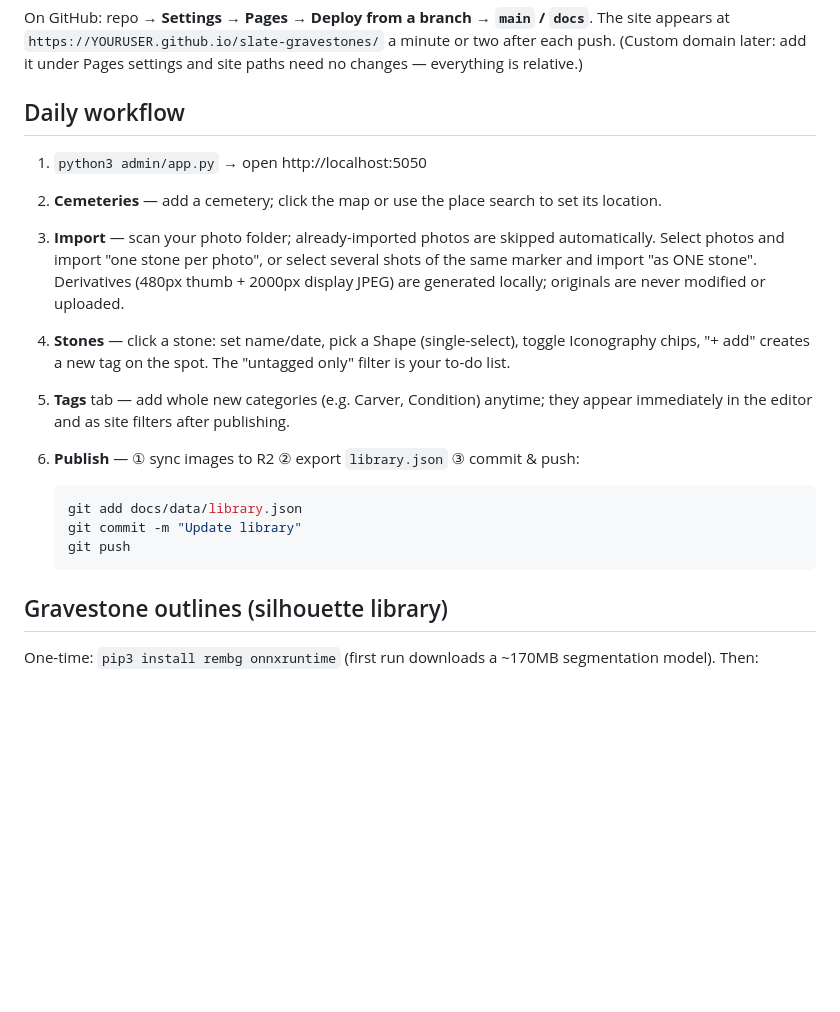
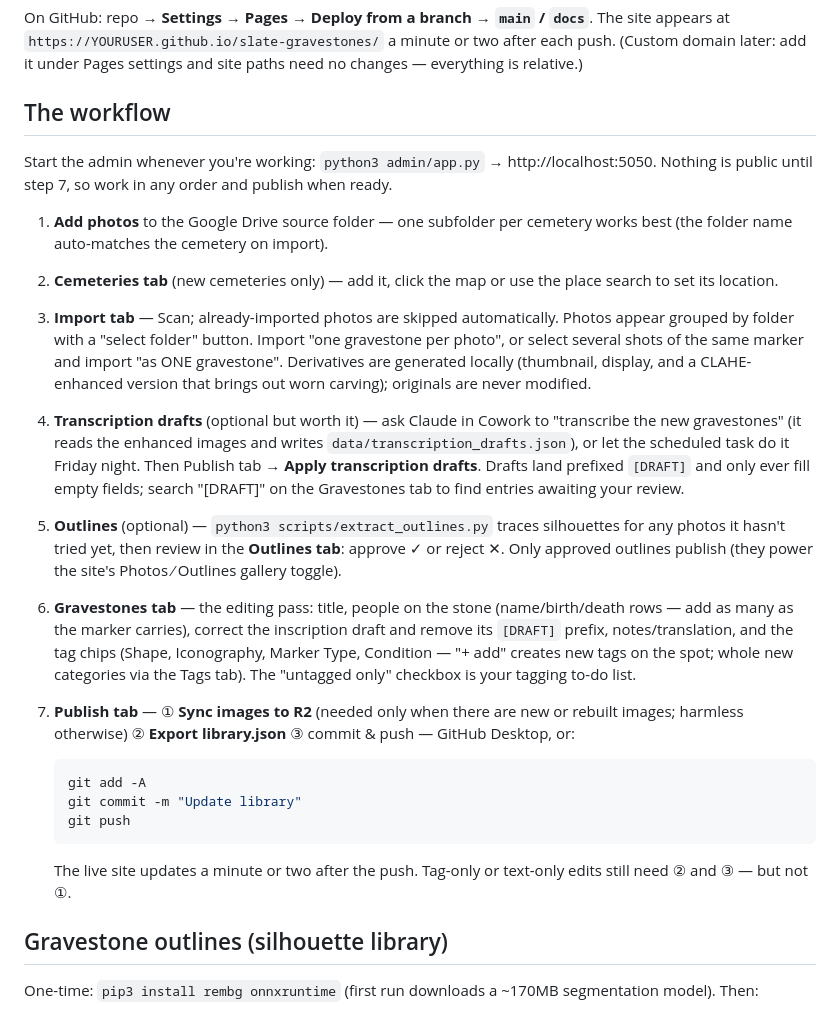
Before and after one commit to vanhoesenj/slate-gravestones, a Markdown page: README.md, the part around the change. Rendered like a GitHub page; blank space fills up the shorter version.

Commit message:
README: full current workflow

````diff
--- a/README.md
+++ b/README.md
@@ -63,28 +63,50 @@ On GitHub: repo → **Settings → Pages → Deploy from a branch →
 push. (Custom domain later: add it under Pages settings and site paths need
 no changes — everything is relative.)
 
-## Daily workflow
+## The workflow
 
-1. `python3 admin/app.py` → open http://localhost:5050
-2. **Cemeteries** — add a cemetery; click the map or use the place search to
-   set its location.
-3. **Import** — scan your photo folder; already-imported photos are skipped
-   automatically. Select photos and import "one stone per photo", or select
-   several shots of the same marker and import "as ONE stone". Derivatives
-   (480px thumb + 2000px display JPEG) are generated locally; originals are
-   never modified or uploaded.
-4. **Stones** — click a stone: set name/date, pick a Shape (single-select),
-   toggle Iconography chips, "+ add" creates a new tag on the spot. The
-   "untagged only" filter is your to-do list.
-5. **Tags** tab — add whole new categories (e.g. Carver, Condition) anytime;
-   they appear immediately in the editor and as site filters after publishing.
-6. **Publish** — ① sync images to R2 ② export `library.json` ③ commit & push:
+Start the admin whenever you're working: `python3 admin/app.py` →
+http://localhost:5050. Nothing is public until step 7, so work in any order
+and publish when ready.
+
+1. **Add photos** to the Google Drive source folder — one subfolder per
+   cemetery works best (the folder name auto-matches the cemetery on import).
+2. **Cemeteries tab** (new cemeteries only) — add it, click the map or use
+   the place search to set its location.
+3. **Import tab** — Scan; already-imported photos are skipped automatically.
+   Photos appear grouped by folder with a "select folder" button. Import
+   "one gravestone per photo", or select several shots of the same marker and
+   import "as ONE gravestone". Derivatives are generated locally (thumbnail,
+   display, and a CLAHE-enhanced version that brings out worn carving);
+   originals are never modified.
+4. **Transcription drafts** (optional but worth it) — ask Claude in Cowork to
+   "transcribe the new gravestones" (it reads the enhanced images and writes
+   `data/transcription_drafts.json`), or let the scheduled task do it Friday
+   night. Then Publish tab → **Apply transcription drafts**. Drafts land
+   prefixed `[DRAFT]` and only ever fill empty fields; search "[DRAFT]" on
+   the Gravestones tab to find entries awaiting your review.
+5. **Outlines** (optional) — `python3 scripts/extract_outlines.py` traces
+   silhouettes for any photos it hasn't tried yet, then review in the
+   **Outlines tab**: approve ✓ or reject ✕. Only approved outlines publish
+   (they power the site's Photos ⁄ Outlines gallery toggle).
+6. **Gravestones tab** — the editing pass: title, people on the stone
+   (name/birth/death rows — add as many as the marker carries), correct the
+   inscription draft and remove its `[DRAFT]` prefix, notes/translation, and
+   the tag chips (Shape, Iconography, Marker Type, Condition — "+ add"
+   creates new tags on the spot; whole new categories via the Tags tab).
+   The "untagged only" checkbox is your tagging to-do list.
+7. **Publish tab** — ① **Sync images to R2** (needed only when there are new
+   or rebuilt images; harmless otherwise) ② **Export library.json**
+   ③ commit & push — GitHub Desktop, or:
 
    ```bash
-   git add docs/data/library.json
+   git add -A
    git commit -m "Update library"
    git push
    ```
+
+   The live site updates a minute or two after the push. Tag-only or
+   text-only edits still need ② and ③ — but not ①.
 
 ## Gravestone outlines (silhouette library)
 
````
